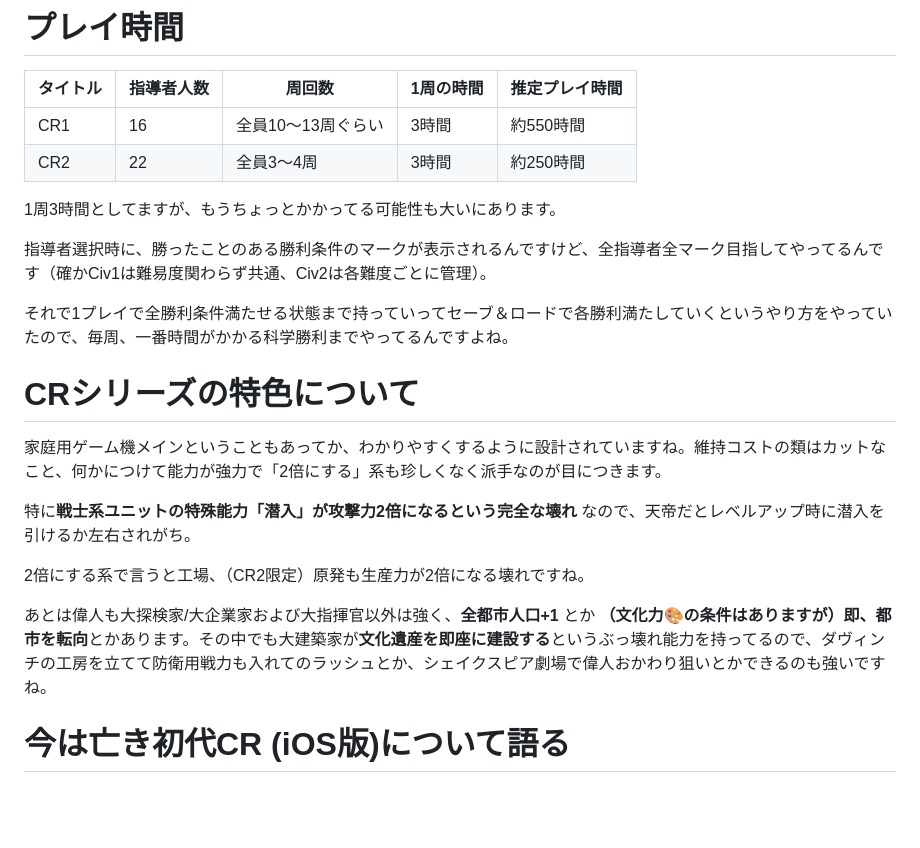
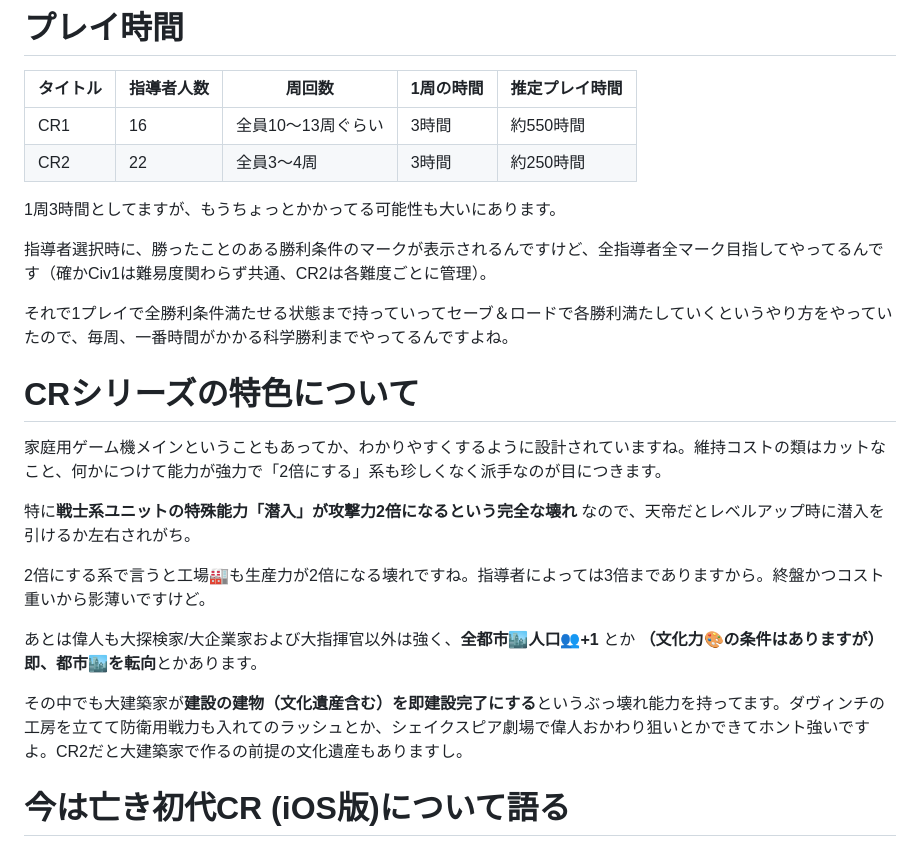
Before and after one commit to u83ism/C2G, a Markdown page: civilization/CivilizationRevolution.md, the part around one of its changes. Drawn GitHub-style; blank space fills up the shorter version.

```diff
--- a/civilization/CivilizationRevolution.md
+++ b/civilization/CivilizationRevolution.md
@@ -10,7 +10,7 @@ iOS版Civilization Revolution1/2(以下CR1,2)をトータル500～1000時間ほ
 
 1周3時間としてますが、もうちょっとかかってる可能性も大いにあります。
 
-指導者選択時に、勝ったことのある勝利条件のマークが表示されるんですけど、全指導者全マーク目指してやってるんです（確かCiv1は難易度関わらず共通、Civ2は各難度ごとに管理）。
+指導者選択時に、勝ったことのある勝利条件のマークが表示されるんですけど、全指導者全マーク目指してやってるんです（確かCiv1は難易度関わらず共通、CR2は各難度ごとに管理）。
 
 それで1プレイで全勝利条件満たせる状態まで持っていってセーブ＆ロードで各勝利満たしていくというやり方をやっていたので、毎周、一番時間がかかる科学勝利までやってるんですよね。
 
@@ -19,9 +19,11 @@ iOS版Civilization Revolution1/2(以下CR1,2)をトータル500～1000時間ほ
 
 特に**戦士系ユニットの特殊能力「潜入」が攻撃力2倍になるという完全な壊れ** なので、天帝だとレベルアップ時に潜入を引けるか左右されがち。
 
-2倍にする系で言うと工場、（CR2限定）原発も生産力が2倍になる壊れですね。
+2倍にする系で言うと工場🏭も生産力が2倍になる壊れですね。指導者によっては3倍までありますから。終盤かつコスト重いから影薄いですけど。
 
-あとは偉人も大探検家/大企業家および大指揮官以外は強く、**全都市人口+1** とか **（文化力🎨の条件はありますが）即、都市を転向**とかあります。その中でも大建築家が**文化遺産を即座に建設する**というぶっ壊れ能力を持ってるので、ダヴィンチの工房を立てて防衛用戦力も入れてのラッシュとか、シェイクスピア劇場で偉人おかわり狙いとかできるのも強いですね。
+あとは偉人も大探検家/大企業家および大指揮官以外は強く、**全都市🏙️人口👥+1** とか **（文化力🎨の条件はありますが）即、都市🏙️を転向**とかあります。
+
+その中でも大建築家が**建設の建物（文化遺産含む）を即建設完了にする**というぶっ壊れ能力を持ってます。ダヴィンチの工房を立てて防衛用戦力も入れてのラッシュとか、シェイクスピア劇場で偉人おかわり狙いとかできてホント強いですよ。CR2だと大建築家で作るの前提の文化遺産もありますし。
 
 # 今は亡き初代CR (iOS版)について語る
 元々Civシリーズは興味あって、4の体験版だけで時間飛ばしまくったので、**「これハマったら人生終わるわ」** と思ってあえて手を出してなかったんです。それで2010年あたりにスマホ買って、なんかゲームアプリ買うかってなった時にセールやってたんですね。100～300円だったか？、破格でした。思わず買ってしまったのが地獄の入口でした🙄
```
Also changed, not shown: other parts of civilization/CivilizationRevolution.md (+46 -27 lines).
